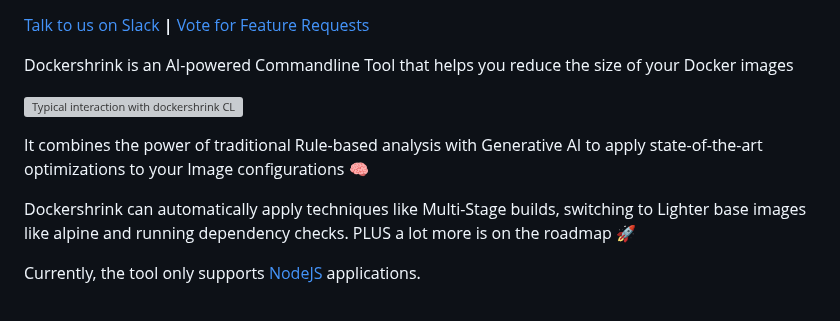
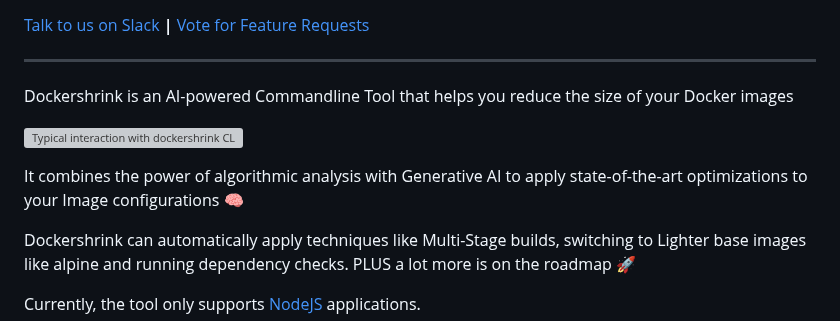
Before and after one commit to duaraghav8/dockershrink, a Markdown page: README.md, the part around one of its changes. GitHub-like rendering; grey boxes are pictures that could not be loaded.

```diff
--- a/README.md
+++ b/README.md
@@ -2,13 +4,14 @@
 
 [Talk to us on Slack](https://join.slack.com/t/dockershrink/shared_invite/zt-2vwkeqw0k-JXmHBNCQnG4X1BBf1t3xyg) **|** [Vote for Feature Requests](https://github.com/duaraghav8/dockershrink/issues?q=is%3Aopen+is%3Aissue+label%3Afeature-request)
 
+---
 
 Dockershrink is an AI-powered Commandline Tool that helps you reduce the size of your Docker images
 
 
 ![Typical interaction with dockershrink CLI](./assets/images/dockershrink-how-it-works.gif)
 
-It combines the power of traditional Rule-based analysis with Generative AI to apply state-of-the-art optimizations to your Image configurations :brain:
+It combines the power of algorithmic analysis with Generative AI to apply state-of-the-art optimizations to your Image configurations :brain:
 
 Dockershrink can automatically apply techniques like Multi-Stage builds, switching to Lighter base images like alpine and running dependency checks. PLUS a lot more is on the roadmap :rocket:
 
```
Also changed, not shown: other parts of README.md (+2 -0 lines).
